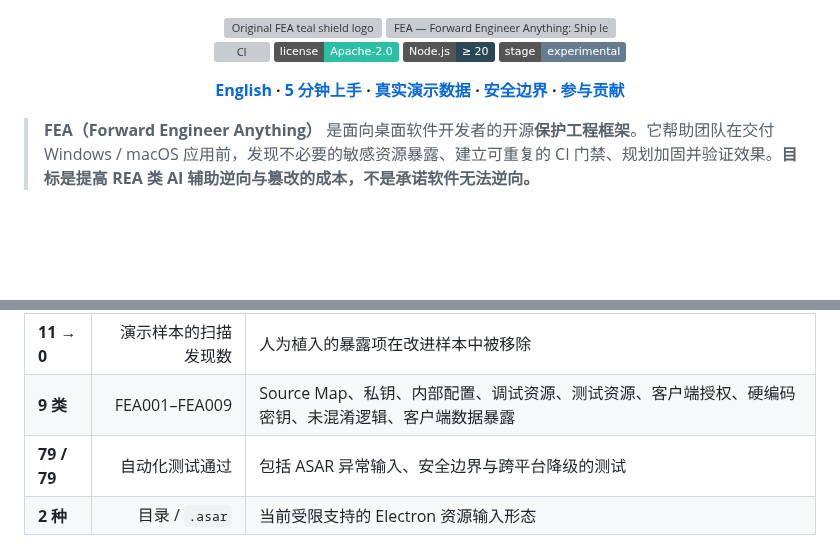
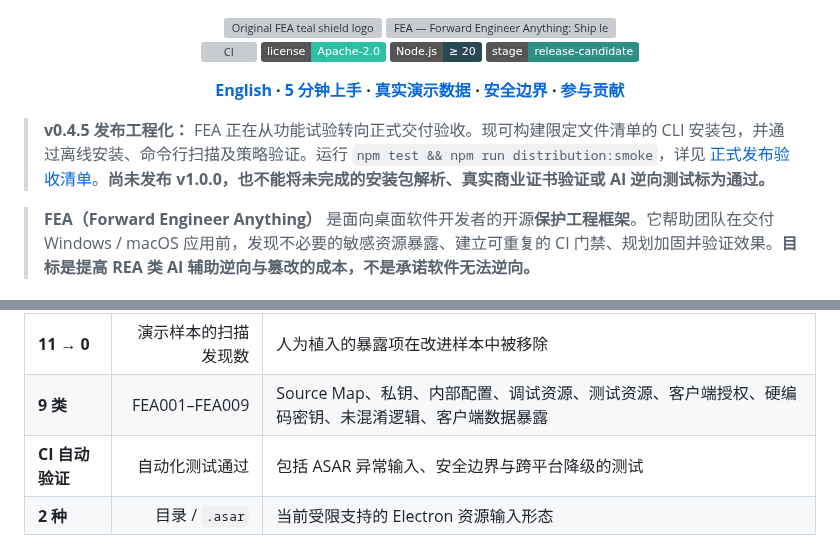
Before and after one commit to MarsBaseX1/forward-engineer-anything, a Markdown page: README.md, 2 parts joined by grey strips. Rendered like a GitHub page; badges without logos; blank space fills up the shorter version; grey boxes are pictures that could not be loaded.

Commit message:
docs: explain release candidate scope without overstating production trust (README.md)

```diff
--- a/README.md
+++ b/README.md
@@ -9,10 +9,13 @@
   [![CI](https://github.com/MarsBaseX1/forward-engineer-anything/actions/workflows/fea-security.yml/badge.svg)](https://github.com/MarsBaseX1/forward-engineer-anything/actions/workflows/fea-security.yml)
   [![License](https://img.shields.io/badge/license-Apache--2.0-2dbfa4)](LICENSE)
   ![Node](https://img.shields.io/badge/Node.js-%E2%89%A5%2020-294754)
-  ![Stage](https://img.shields.io/badge/stage-experimental-667b90)
+  ![Stage](https://img.shields.io/badge/stage-release--candidate-2d8f86)
 
   **[English](README.en.md) · [5 分钟上手](#快速开始) · [真实演示数据](#可复现的关键数据) · [安全边界](#我们不承诺什么) · [参与贡献](CONTRIBUTING.md)**
 </div>
+
+> **v0.4.5 发布工程化：** FEA 正在从功能试验转向正式交付验收。现可构建限定文件清单的 CLI 安装包，并通过离线安装、命令行扫描及策略验证。运行 `npm test && npm run distribution:smoke`，详见 [正式发布验收清单](docs/PRODUCTION-READINESS.md)。**尚未发布 v1.0.0，也不能将未完成的安装包解析、真实商业证书验证或 AI 逆向测试标为通过。**
+
 
 > **FEA（Forward Engineer Anything）** 是面向桌面软件开发者的开源**保护工程框架**。它帮助团队在交付 Windows / macOS 应用前，发现不必要的敏感资源暴露、建立可重复的 CI 门禁、规划加固并验证效果。**目标是提高 REA 类 AI 辅助逆向与篡改的成本，不是承诺软件无法逆向。**
 
@@ -44,7 +47,7 @@ node src/cli.mjs release publisher ./dist/MyProduct.exe --platform win32 --thumb
 | :--- | ---: | :--- |
 | **11 → 0** | 演示样本的扫描发现数 | 人为植入的暴露项在改进样本中被移除 |
 | **9 类** | FEA001–FEA009 | Source Map、私钥、内部配置、调试资源、测试资源、客户端授权、硬编码密钥、未混淆逻辑、客户端数据暴露 |
-| **79 / 79** | 自动化测试通过 | 包括 ASAR 异常输入、安全边界与跨平台降级的测试 |
+| **CI 自动验证** | 自动化测试通过 | 包括 ASAR 异常输入、安全边界与跨平台降级的测试 |
 | **2 种** | 目录 / `.asar` | 当前受限支持的 Electron 资源输入形态 |
 
 **数据来源与复现：** `npm test && npm run demo && npm run demo:check`。图表由 [`demo/check.mjs`](demo/check.mjs) 生成的 `comparison.json` 自动绘制，具体规则计数可在运行后的 `demo/generated/reports/comparison/comparison.json` 查看。脚本在 [`scripts/render-readme-chart.mjs`](scripts/render-readme-chart.mjs)。
```
